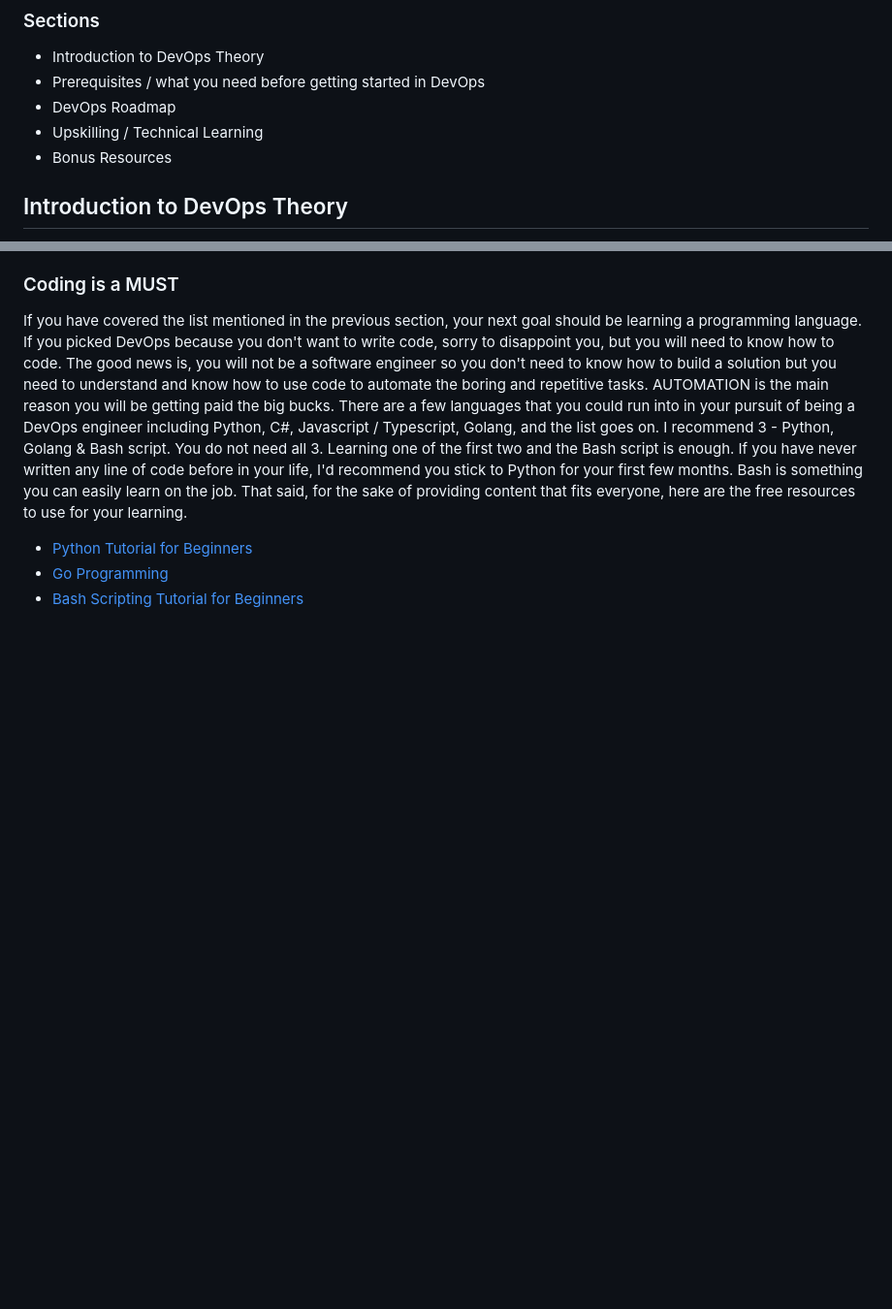
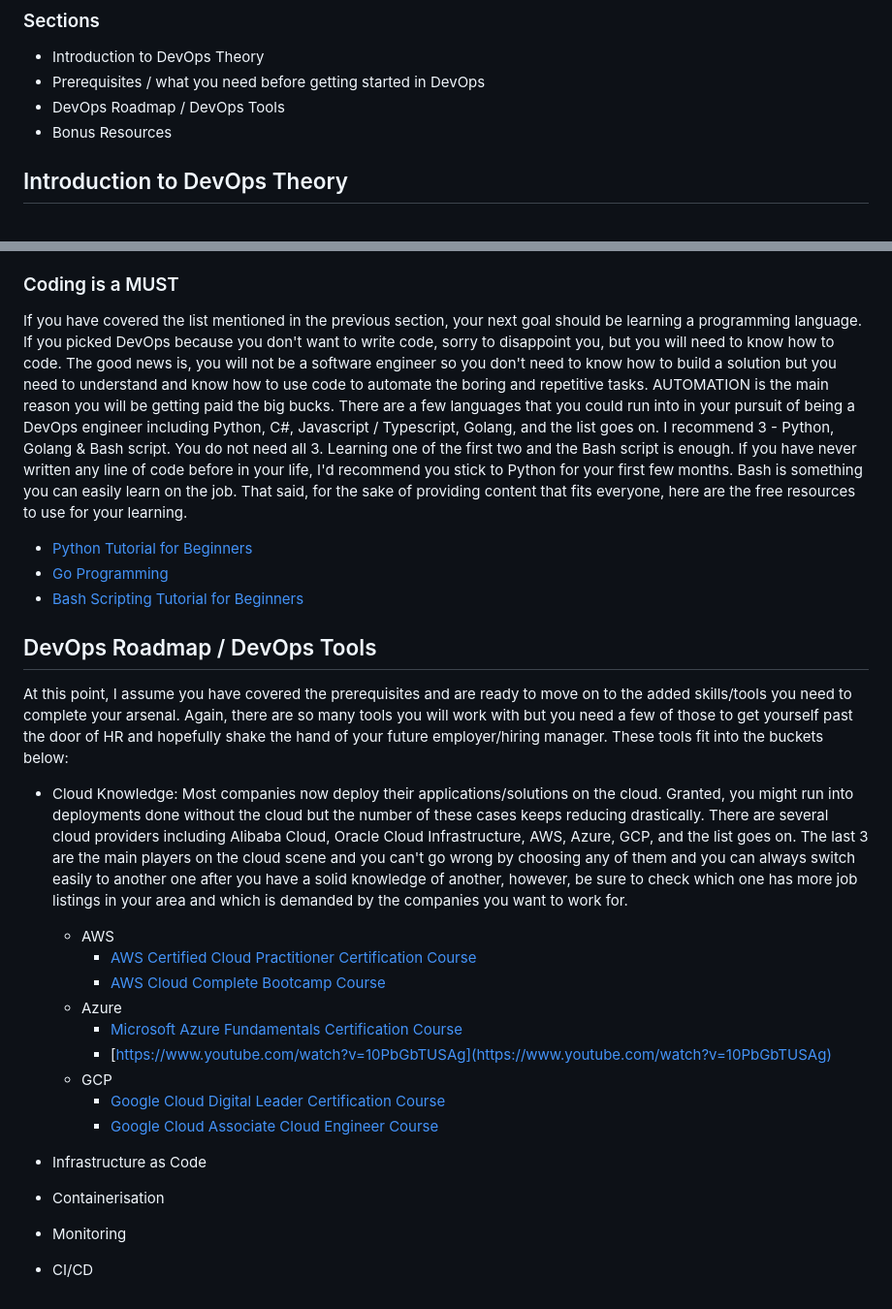
Before and after one commit to fessy1der/Learning-Devops-Guide-for-beginners, a Markdown page: README.md, 2 parts joined by grey strips. Shown: that part at 97% size. Rendered like a GitHub page; blank space fills up the shorter version.

Commit message:
added cloud materials

```diff
--- a/README.md
+++ b/README.md
@@ -11,8 +11,7 @@ Lastly, all of the creators I am linking their content here are professionals wh
 ### Sections
 - Introduction to DevOps Theory
 - Prerequisites / what you need before getting started in DevOps
-- DevOps Roadmap
-- Upskilling / Technical Learning
+- DevOps Roadmap / DevOps Tools
 - Bonus Resources
 
 ## Introduction to DevOps Theory
@@ -51,3 +50,22 @@ If you have covered the list mentioned in the previous section, your next goal s
 - [Python Tutorial for Beginners](https://www.youtube.com/watch?v=t8pPdKYpowI&t=4528s)
 - [Go Programming ](https://www.youtube.com/watch?v=un6ZyFkqFKo)
 - [Bash Scripting Tutorial for Beginners](https://www.youtube.com/watch?v=tK9Oc6AEnR4&t=7s)
+
+## DevOps Roadmap / DevOps Tools
+At this point, I assume you have covered the prerequisites and are ready to move on to the added skills/tools you need to complete your arsenal. Again, there are so many tools you will work with but you need a few of those to get yourself past the door of HR and hopefully shake the hand of your future employer/hiring manager. These tools fit into the buckets below:
+
+- Cloud Knowledge: Most companies now deploy their applications/solutions on the cloud. Granted, you might run into deployments done without the cloud but the number of these cases keeps reducing drastically. There are several cloud providers including Alibaba Cloud, Oracle Cloud Infrastructure, AWS, Azure, GCP, and the list goes on. The last 3 are the main players on the cloud scene and you can't go wrong by choosing any of them and you can always switch easily to another one after you have a solid knowledge of another, however, be sure to check which one has more job listings in your area and which is demanded by the companies you want to work for.
+  - AWS
+    - [AWS Certified Cloud Practitioner Certification Course](https://www.youtube.com/watch?v=SOTamWNgDKc&t=4466s)
+    - [AWS Cloud Complete Bootcamp Course](https://www.youtube.com/watch?v=zA8guDqfv40&t=24s)
+  - Azure
+    - [Microsoft Azure Fundamentals Certification Course](https://www.youtube.com/watch?v=5abffC-K40c)
+    - [https://www.youtube.com/watch?v=10PbGbTUSAg](https://www.youtube.com/watch?v=10PbGbTUSAg)
+  - GCP
+    - [Google Cloud Digital Leader Certification Course](https://www.youtube.com/watch?v=UGRDM86MBIQ)
+    - [Google Cloud Associate Cloud Engineer Course](https://www.youtube.com/watch?v=jpno8FSqpc8)
+
+- Infrastructure as Code
+- Containerisation
+- Monitoring
+- CI/CD
```
